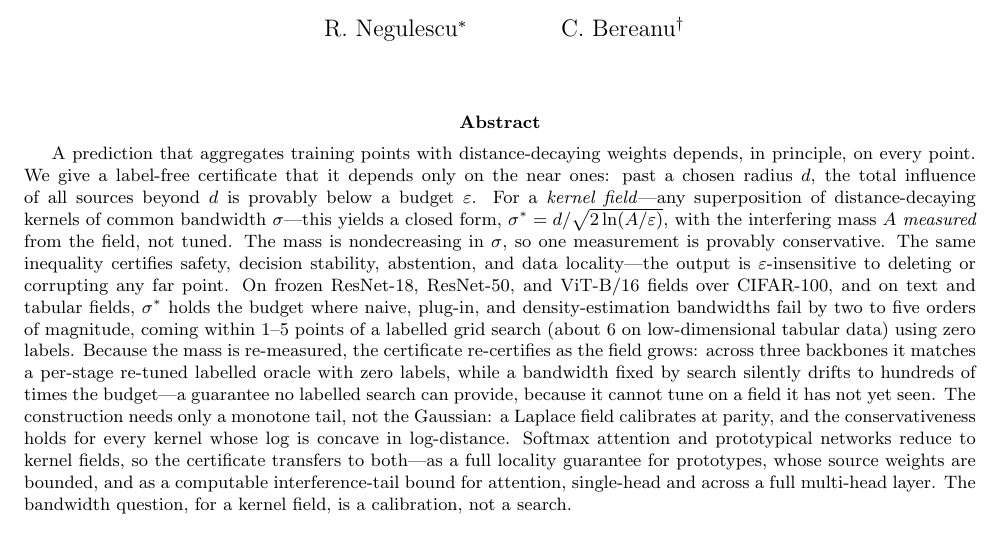
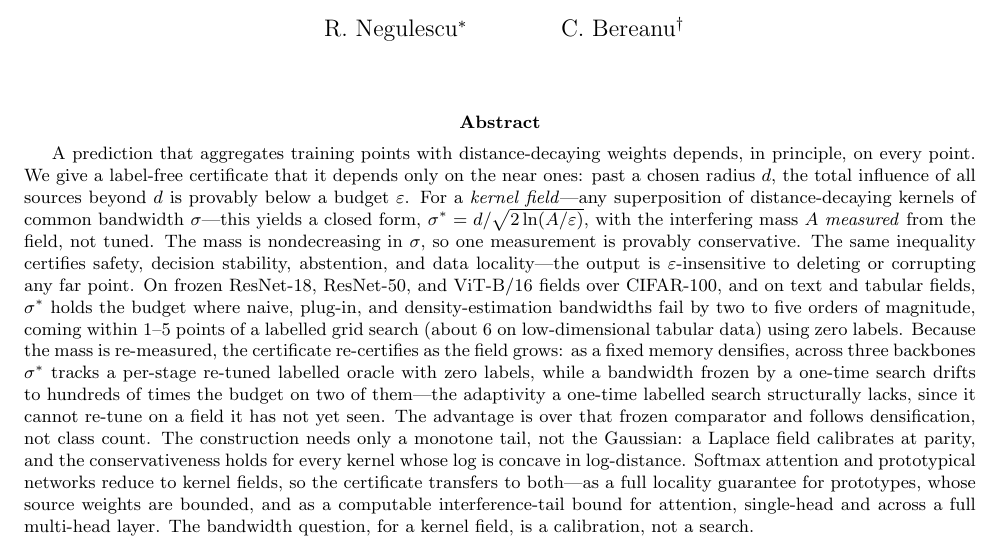
Before and after one commit to negulescu42/sigma-star, a LaTeX paper (rcp_paper.tex): part of page 1 of 10, cut so that both start at the same text. Compiled offline with pdfLaTeX.

Commit message:
Align abstract/intro re-certification claim to Section 5 guardrails
State the growing-field result exactly as measured: sigma* TRACKS (not
matches) a per-stage re-tuned labelled oracle; the frozen comparator is a
one-time search; the drift is on two of three backbones; the advantage is
against that frozen comparator and follows densification, not class count.
Removes the single largest remaining claim/evidence seam.

```diff
--- a/rcp_paper.tex
+++ b/rcp_paper.tex
@@ -28,7 +28,7 @@
 \begin{@twocolumnfalse}
 \maketitle
 \begin{abstract}
-A prediction that aggregates training points with distance-decaying weights depends, in principle, on every point. We give a label-free certificate that it depends only on the near ones: past a chosen radius $d$, the total influence of all sources beyond $d$ is provably below a budget $\varepsilon$. For a \emph{kernel field}---any superposition of distance-decaying kernels of common bandwidth $\sigma$---this yields a closed form, $\sstar = d/\sqrt{2\ln(A/\varepsilon)}$, with the interfering mass $A$ \emph{measured} from the field, not tuned. The mass is nondecreasing in $\sigma$, so one measurement is provably conservative. The same inequality certifies safety, decision stability, abstention, and data locality---the output is $\varepsilon$-insensitive to deleting or corrupting any far point. On frozen ResNet-18, ResNet-50, and ViT-B/16 fields over CIFAR-100, and on text and tabular fields, $\sstar$ holds the budget where naive, plug-in, and density-estimation bandwidths fail by two to five orders of magnitude, coming within $1$--$5$ points of a labelled grid search (about $6$ on low-dimensional tabular data) using zero labels. Because the mass is re-measured, the certificate re-certifies as the field grows: across three backbones it matches a per-stage re-tuned labelled oracle with zero labels, while a bandwidth fixed by search silently drifts to hundreds of times the budget---a guarantee no labelled search can provide, because it cannot tune on a field it has not yet seen. The construction needs only a monotone tail, not the Gaussian: a Laplace field calibrates at parity, and the conservativeness holds for every kernel whose log is concave in log-distance. Softmax attention and prototypical networks reduce to kernel fields, so the certificate transfers to both---as a full locality guarantee for prototypes, whose source weights are bounded, and as a computable interference-tail bound for attention, single-head and across a full multi-head layer. The bandwidth question, for a kernel field, is a calibration, not a search.
+A prediction that aggregates training points with distance-decaying weights depends, in principle, on every point. We give a label-free certificate that it depends only on the near ones: past a chosen radius $d$, the total influence of all sources beyond $d$ is provably below a budget $\varepsilon$. For a \emph{kernel field}---any superposition of distance-decaying kernels of common bandwidth $\sigma$---this yields a closed form, $\sstar = d/\sqrt{2\ln(A/\varepsilon)}$, with the interfering mass $A$ \emph{measured} from the field, not tuned. The mass is nondecreasing in $\sigma$, so one measurement is provably conservative. The same inequality certifies safety, decision stability, abstention, and data locality---the output is $\varepsilon$-insensitive to deleting or corrupting any far point. On frozen ResNet-18, ResNet-50, and ViT-B/16 fields over CIFAR-100, and on text and tabular fields, $\sstar$ holds the budget where naive, plug-in, and density-estimation bandwidths fail by two to five orders of magnitude, coming within $1$--$5$ points of a labelled grid search (about $6$ on low-dimensional tabular data) using zero labels. Because the mass is re-measured, the certificate re-certifies as the field grows: as a fixed memory densifies, across three backbones $\sstar$ tracks a per-stage re-tuned labelled oracle with zero labels, while a bandwidth frozen by a one-time search drifts to hundreds of times the budget on two of them---the adaptivity a one-time labelled search structurally lacks, since it cannot re-tune on a field it has not yet seen. The advantage is over that frozen comparator and follows densification, not class count. The construction needs only a monotone tail, not the Gaussian: a Laplace field calibrates at parity, and the conservativeness holds for every kernel whose log is concave in log-distance. Softmax attention and prototypical networks reduce to kernel fields, so the certificate transfers to both---as a full locality guarantee for prototypes, whose source weights are bounded, and as a computable interference-tail bound for attention, single-head and across a full multi-head layer. The bandwidth question, for a kernel field, is a calibration, not a search.
 \end{abstract}
 \vspace{0.8em}
 \end{@twocolumnfalse}
```
Also changed, not shown: rcp_paper.pdf, rcp_paper.tex (2 more changed lines).
